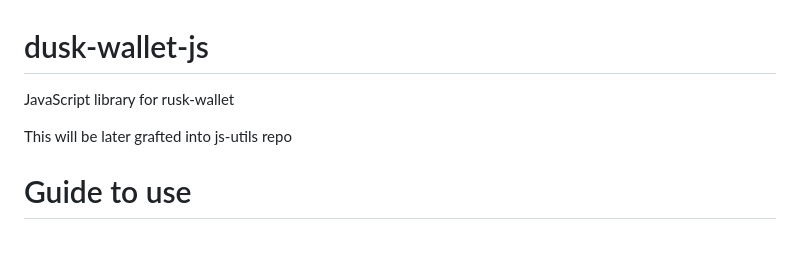
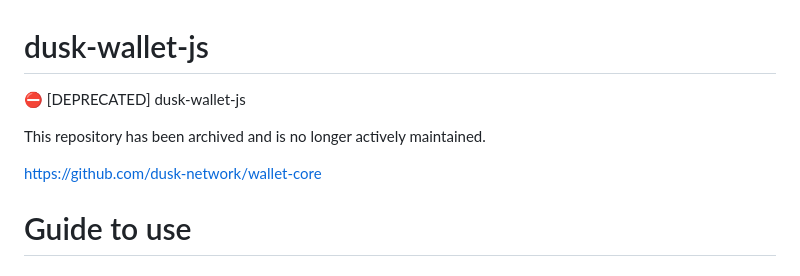
Before and after one commit to Daksh14/dusk-wallet-js, a Markdown page: README.md, the part around the change. GitHub-like rendering; blank space fills up the shorter version.

```diff
--- a/README.md
+++ b/README.md
@@ -1,7 +1,9 @@
 # dusk-wallet-js
-JavaScript library for rusk-wallet
+⛔ [DEPRECATED] dusk-wallet-js
 
-This will be later grafted into js-utils repo
+This repository has been archived and is no longer actively maintained.
+
+https://github.com/dusk-network/wallet-core
 
 # Guide to use
 
```
